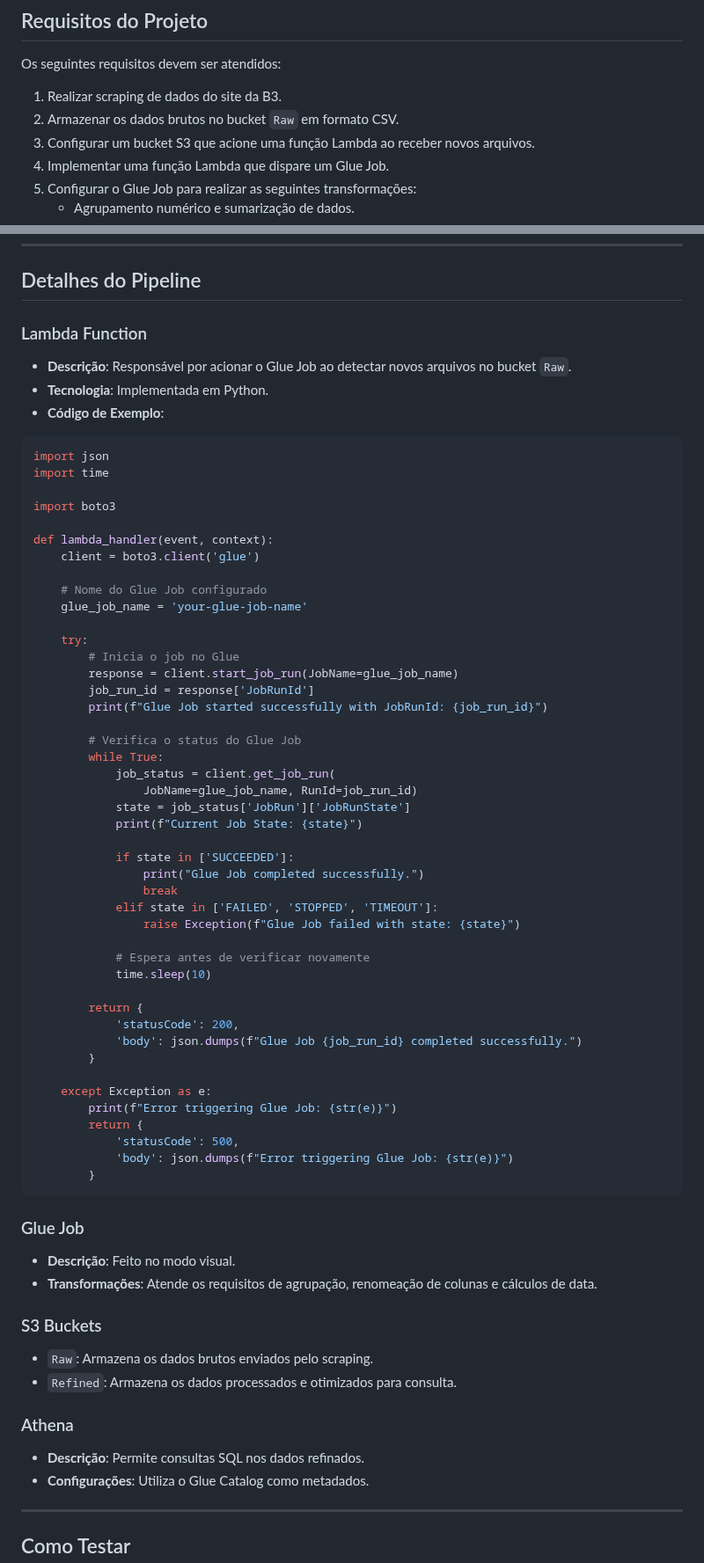
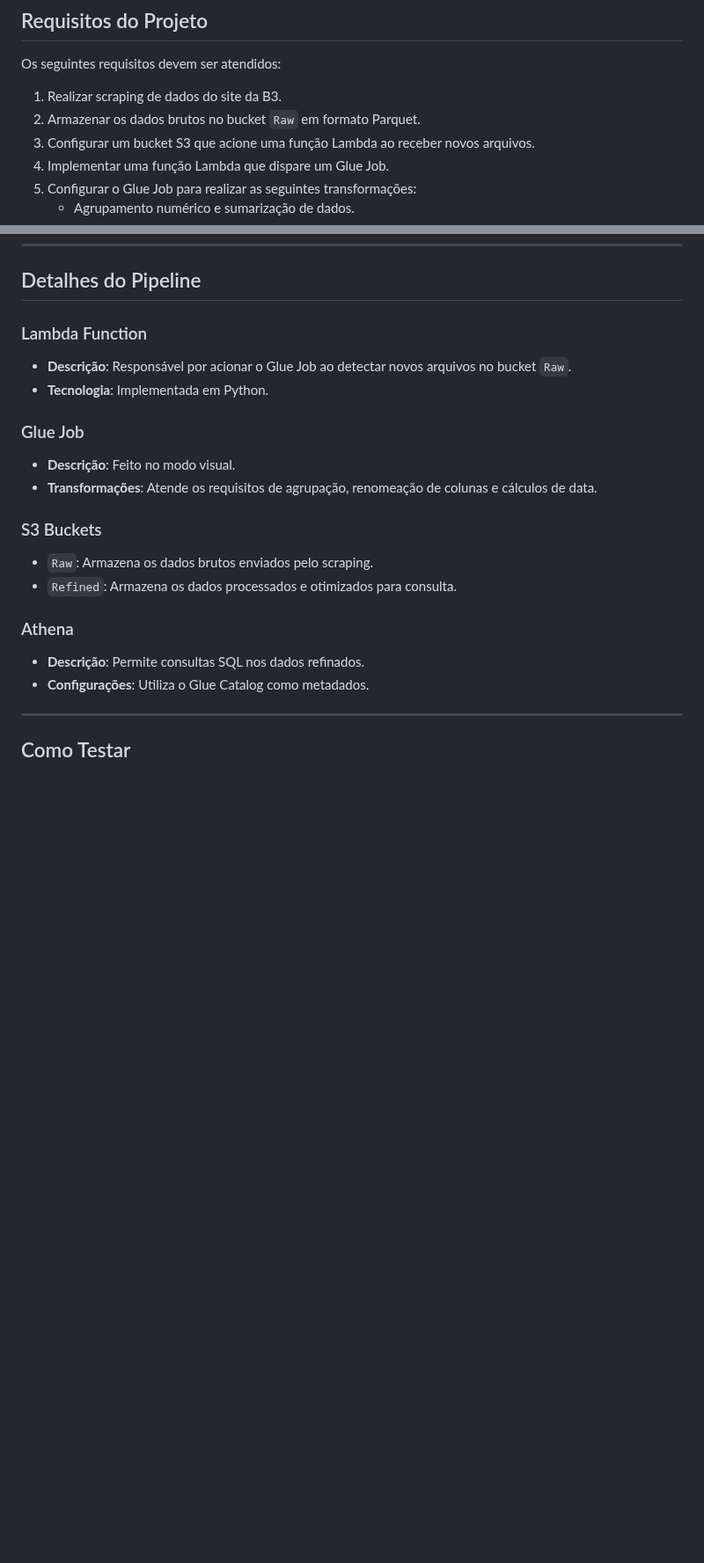
Before and after one commit to GabrielBonis/learning_node_server, a Markdown page: README.md, 2 parts joined by grey strips. Shown at 88% size. GitHub-like rendering; blank space fills up the shorter version.

````diff
--- a/README.md
+++ b/README.md
@@ -34,7 +34,7 @@ A arquitetura do pipeline segue o diagrama abaixo:
 Os seguintes requisitos devem ser atendidos:
 
 1. Realizar scraping de dados do site da B3.
-2. Armazenar os dados brutos no bucket `Raw` em formato CSV.
+2. Armazenar os dados brutos no bucket `Raw` em formato Parquet.
 3. Configurar um bucket S3 que acione uma função Lambda ao receber novos arquivos.
 4. Implementar uma função Lambda que dispare um Glue Job.
 5. Configurar o Glue Job para realizar as seguintes transformações:
@@ -137,54 +135,6 @@ pip install boto3 pandas selenium pydantic
 
 - **Descrição**: Responsável por acionar o Glue Job ao detectar novos arquivos no bucket `Raw`.
 - **Tecnologia**: Implementada em Python.
-- **Código de Exemplo**:
-
-```python
-import json
-import time
-
-import boto3
-
-def lambda_handler(event, context):
-    client = boto3.client('glue')
-
-    # Nome do Glue Job configurado
-    glue_job_name = 'your-glue-job-name'
-
-    try:
-        # Inicia o job no Glue
-        response = client.start_job_run(JobName=glue_job_name)
-        job_run_id = response['JobRunId']
-        print(f"Glue Job started successfully with JobRunId: {job_run_id}")
-
-        # Verifica o status do Glue Job
-        while True:
-            job_status = client.get_job_run(
-                JobName=glue_job_name, RunId=job_run_id)
-            state = job_status['JobRun']['JobRunState']
-            print(f"Current Job State: {state}")
-
-            if state in ['SUCCEEDED']:
-                print("Glue Job completed successfully.")
-                break
-            elif state in ['FAILED', 'STOPPED', 'TIMEOUT']:
-                raise Exception(f"Glue Job failed with state: {state}")
-
-            # Espera antes de verificar novamente
-            time.sleep(10)
-
-        return {
-            'statusCode': 200,
-            'body': json.dumps(f"Glue Job {job_run_id} completed successfully.")
-        }
-
-    except Exception as e:
-        print(f"Error triggering Glue Job: {str(e)}")
-        return {
-            'statusCode': 500,
-            'body': json.dumps(f"Error triggering Glue Job: {str(e)}")
-        }
-```
 
 ### Glue Job
 
````
Also changed, not shown: other parts of README.md (+0 -3 lines).
